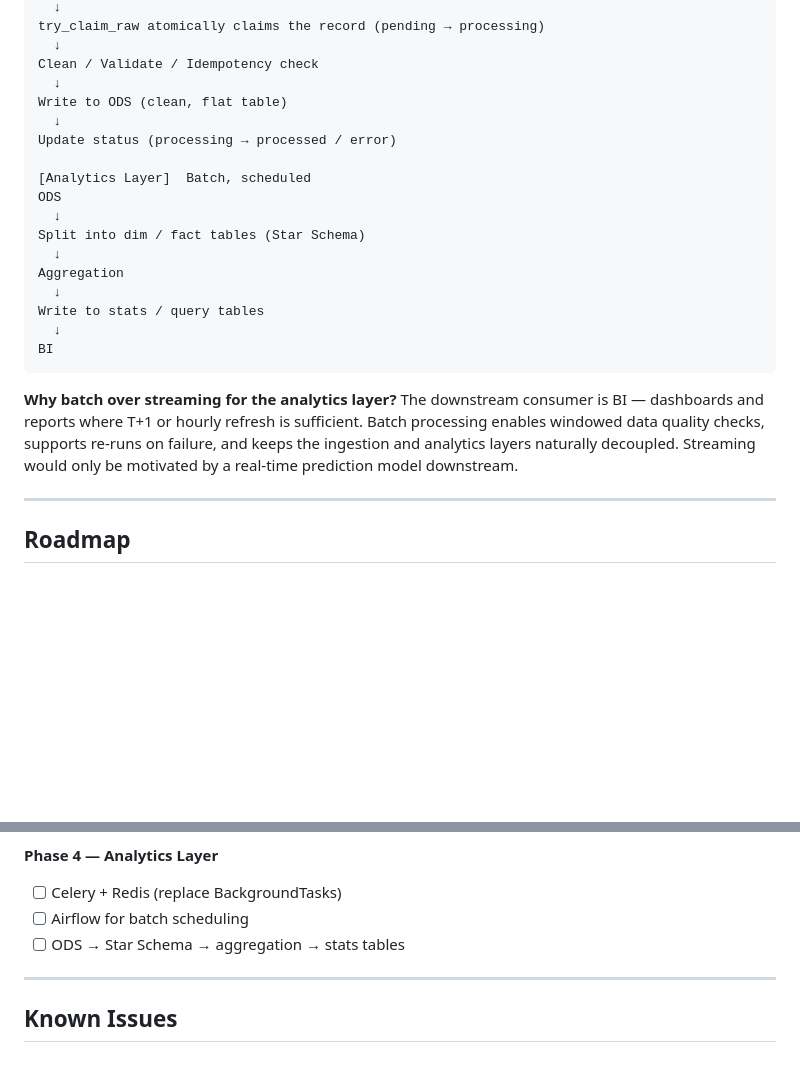
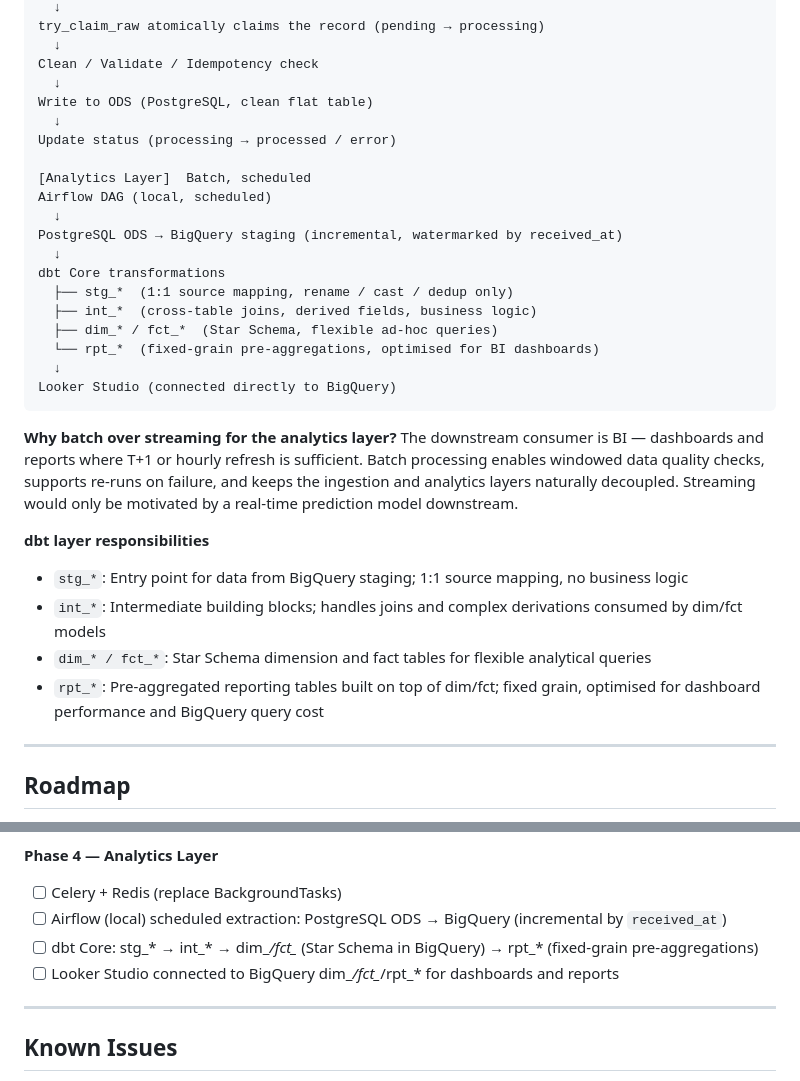
Before and after one commit to Johnny-yang912/ecommerce-data-ingestion-platform, a Markdown page: README.md, 2 parts joined by grey strips. Drawn GitHub-style; blank space fills up the shorter version.

Commit message:
docs: update target architecture and Phase 4 roadmap to BigQuery + dbt + Looker Studio stack

````diff
--- a/README.md
+++ b/README.md
@@ -281,24 +281,32 @@ try_claim_raw atomically claims the record (pending → processing)
   ↓
 Clean / Validate / Idempotency check
   ↓
-Write to ODS (clean, flat table)
+Write to ODS (PostgreSQL, clean flat table)
   ↓
 Update status (processing → processed / error)
 
 [Analytics Layer]  Batch, scheduled
-ODS
+Airflow DAG (local, scheduled)
   ↓
-Split into dim / fact tables (Star Schema)
+PostgreSQL ODS → BigQuery staging (incremental, watermarked by received_at)
   ↓
-Aggregation
+dbt Core transformations
+  ├── stg_*  (1:1 source mapping, rename / cast / dedup only)
+  ├── int_*  (cross-table joins, derived fields, business logic)
+  ├── dim_* / fct_*  (Star Schema, flexible ad-hoc queries)
+  └── rpt_*  (fixed-grain pre-aggregations, optimised for BI dashboards)
   ↓
-Write to stats / query tables
-  ↓
-BI
+Looker Studio (connected directly to BigQuery)
 ```
 
 **Why batch over streaming for the analytics layer?**
 The downstream consumer is BI — dashboards and reports where T+1 or hourly refresh is sufficient. Batch processing enables windowed data quality checks, supports re-runs on failure, and keeps the ingestion and analytics layers naturally decoupled. Streaming would only be motivated by a real-time prediction model downstream.
+
+**dbt layer responsibilities**
+- `stg_*`: Entry point for data from BigQuery staging; 1:1 source mapping, no business logic
+- `int_*`: Intermediate building blocks; handles joins and complex derivations consumed by dim/fct models
+- `dim_* / fct_*`: Star Schema dimension and fact tables for flexible analytical queries
+- `rpt_*`: Pre-aggregated reporting tables built on top of dim/fct; fixed grain, optimised for dashboard performance and BigQuery query cost
 
 ---
 
@@ -324,8 +332,9 @@ The downstream consumer is BI — dashboards and reports where T+1 or hourly ref
 
 **Phase 4 — Analytics Layer**
 - [ ] Celery + Redis (replace BackgroundTasks)
-- [ ] Airflow for batch scheduling
-- [ ] ODS → Star Schema → aggregation → stats tables
+- [ ] Airflow (local) scheduled extraction: PostgreSQL ODS → BigQuery (incremental by `received_at`)
+- [ ] dbt Core: stg_* → int_* → dim_*/fct_* (Star Schema in BigQuery) → rpt_* (fixed-grain pre-aggregations)
+- [ ] Looker Studio connected to BigQuery dim_*/fct_*/rpt_* for dashboards and reports
 
 ---
 
````
Also changed, not shown: README.zh-TW.md (+18 -9 lines).
